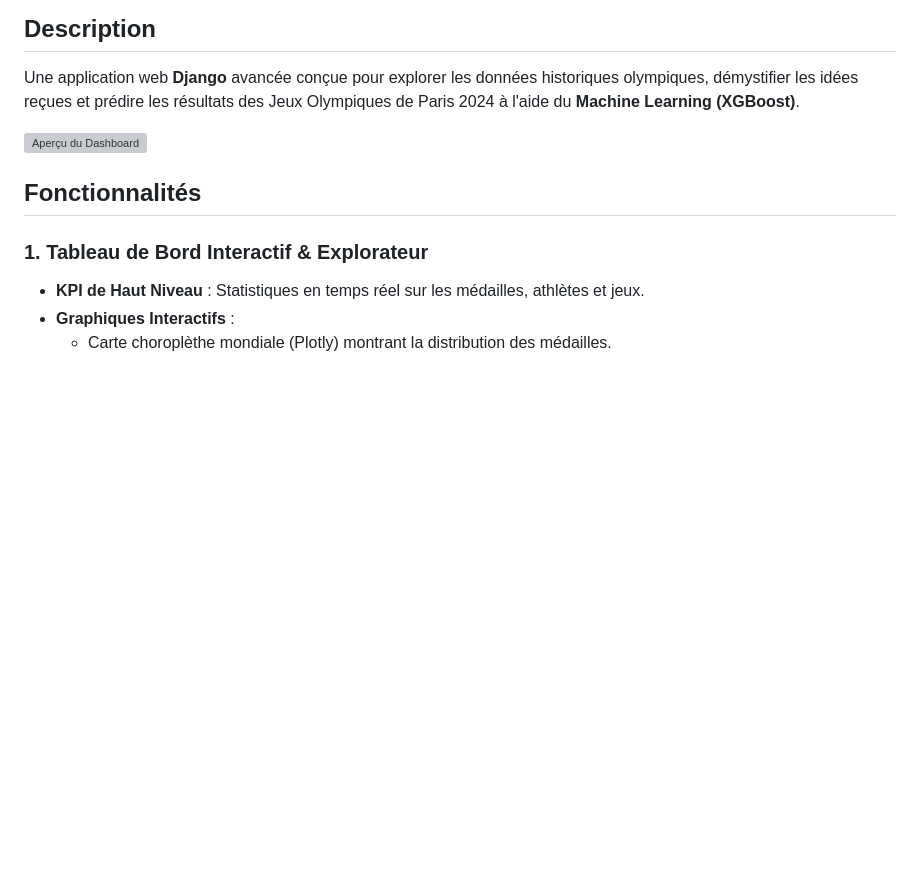
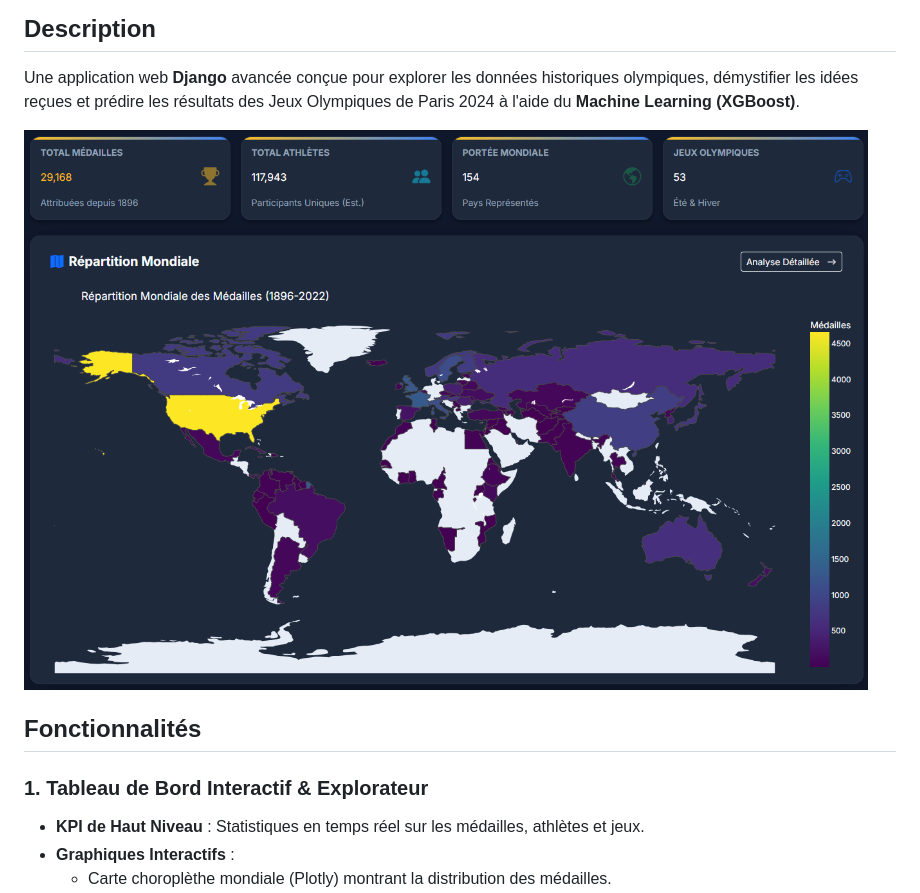
Before and after one commit to youcisla/Challenge-Big-Data, a Markdown page: README.md, the part around the change. Drawn GitHub-style; pictures changed too: static/img/dashboard_preview.png (added); blank space fills up the shorter version; grey boxes are pictures that could not be loaded.

```diff
--- a/README.md
+++ b/README.md
@@ -5,7 +5,7 @@
 ## Description
 Une application web **Django** avancée conçue pour explorer les données historiques olympiques, démystifier les idées reçues et prédire les résultats des Jeux Olympiques de Paris 2024 à l'aide du **Machine Learning (XGBoost)**.
 
-![Aperçu du Dashboard](docs/dashboard_preview.png)
+![Aperçu du Dashboard](static/img/dashboard_preview.png)
 
 ## Fonctionnalités
 
```
Also changed, not shown: static/img/Armand_Duplantis.png (added), static/img/Léon_Marchand.png (added), static/img/Simone_Biles.png (added), static/img/Teddy_Riner.png (added), 2 other files.
